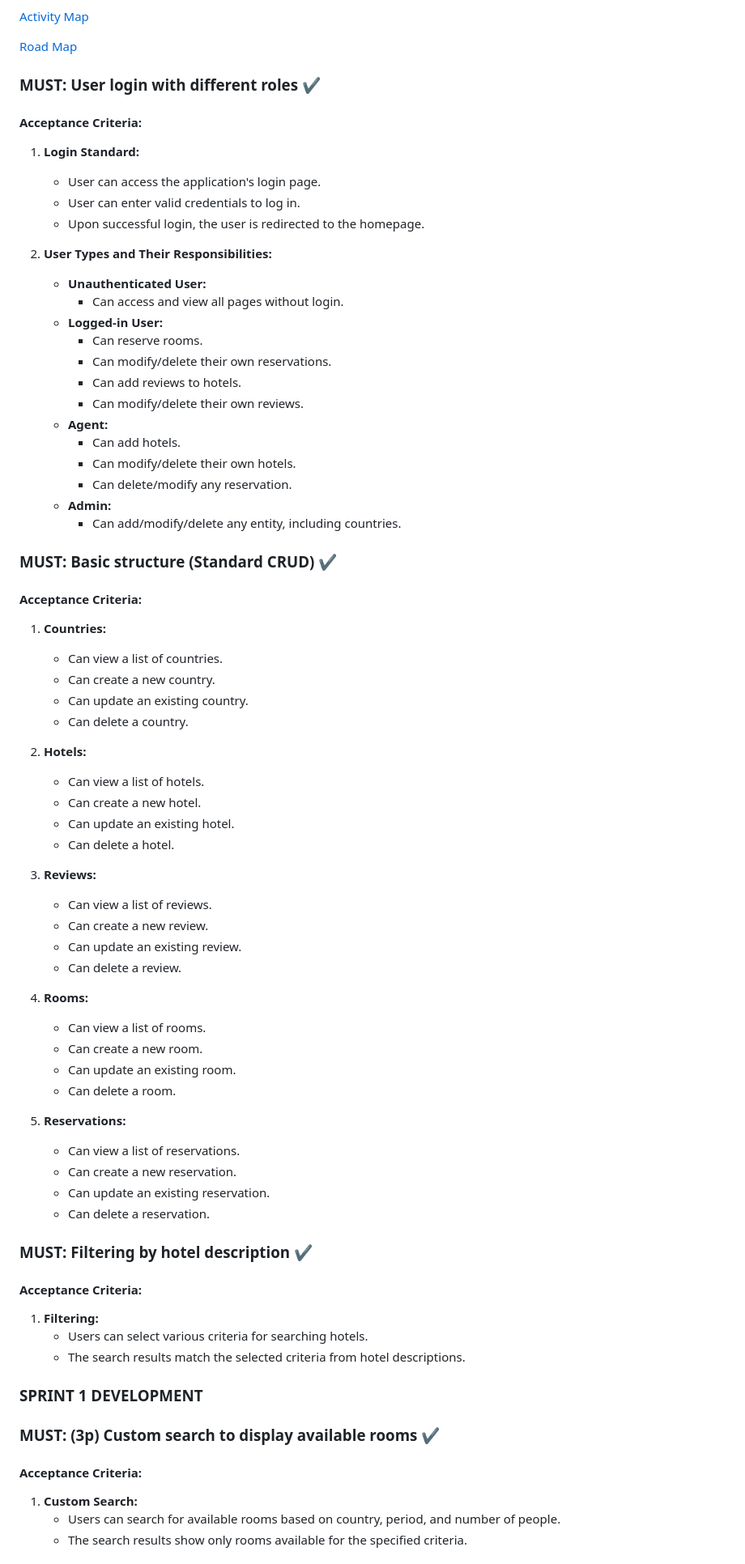
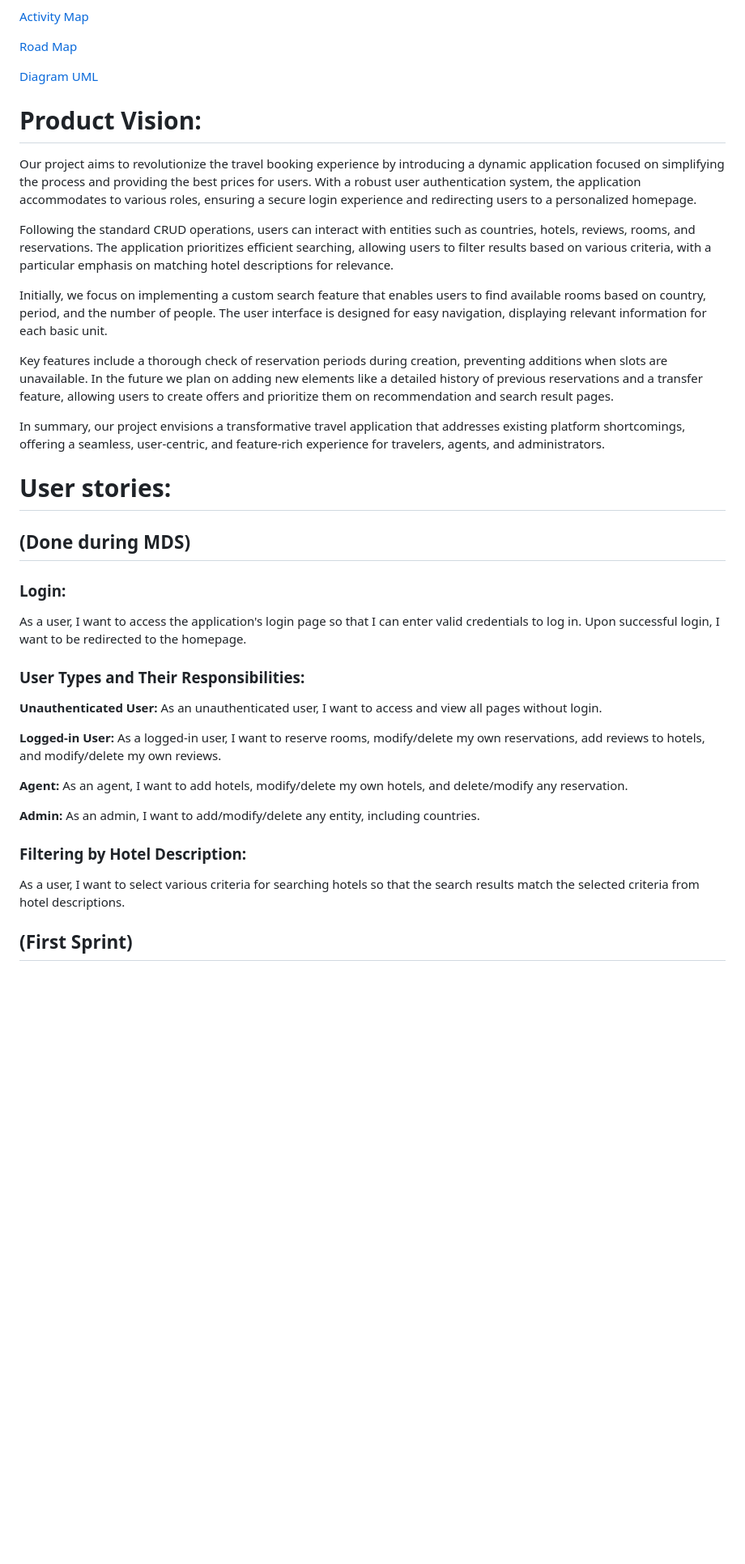
Before and after one commit to inginerie-software-2023-2024/proiect-inginerie-software-bestbooking, a Markdown page: README.md, the part around one of its changes. Shown at 81% size. Drawn GitHub-style; blank space fills up the shorter version.

Commit message:
Final update README.md

```diff
--- a/README.md
+++ b/README.md
@@ -23,72 +14,49 @@ Group 342
 
 [Road Map](https://www.canva.com/design/DAF1Qiry4K8/Tsjk5rRTyTlnzvs0VRAZLQ/edit?utm_content=DAF1Qiry4K8&utm_campaign=designshare&utm_medium=link2&utm_source=sharebutton)
 
-### MUST: User login with different roles :heavy_check_mark:
-#### Acceptance Criteria:
-1. **Login Standard:**
-   - User can access the application's login page.
-   - User can enter valid credentials to log in.
-   - Upon successful login, the user is redirected to the homepage.
+[Diagram UML](https://drive.google.com/file/d/18PXyDElgSDRy9ncKxb538-3kkto0WEC3/view?usp=sharing)
 
-2. **User Types and Their Responsibilities:**
-   - **Unauthenticated User:**
-     - Can access and view all pages without login.
-   - **Logged-in User:**
-     - Can reserve rooms.
-     - Can modify/delete their own reservations.
-     - Can add reviews to hotels.
-     - Can modify/delete their own reviews.
-   - **Agent:**
-     - Can add hotels.
-     - Can modify/delete their own hotels.
-     - Can delete/modify any reservation.
-   - **Admin:**
-     - Can add/modify/delete any entity, including countries.
+# Product Vision:
 
-### MUST: Basic structure (Standard CRUD)  :heavy_check_mark:
-#### Acceptance Criteria:
-1. **Countries:**
-   - Can view a list of countries.
-   - Can create a new country.
-   - Can update an existing country.
-   - Can delete a country.
+Our project aims to revolutionize the travel booking experience by introducing a dynamic application focused on simplifying the process and providing the best prices for users.
+With a robust user authentication system, the application accommodates to various roles, ensuring a secure login experience and redirecting users to a personalized homepage.
 
-2. **Hotels:**
-   - Can view a list of hotels.
-   - Can create a new hotel.
-   - Can update an existing hotel.
-   - Can delete a hotel.
+Following the standard CRUD operations, users can interact with entities such as countries, hotels, reviews, rooms, and reservations.
+The application prioritizes efficient searching, allowing users to filter results based on various criteria, with a particular emphasis on matching hotel descriptions for relevance.
 
-3. **Reviews:**
-   - Can view a list of reviews.
-   - Can create a new review.
-   - Can update an existing review.
-   - Can delete a review.
+Initially, we focus on implementing a custom search feature that enables users to find available rooms based on country, period, and the number of people.
+The user interface is designed for easy navigation, displaying relevant information for each basic unit.
 
-4. **Rooms:**
-   - Can view a list of rooms.
-   - Can create a new room.
-   - Can update an existing room.
-   - Can delete a room.
+Key features include a thorough check of reservation periods during creation, preventing additions when slots are unavailable. In the future we plan on adding new elements like a detailed history of previous reservations and a transfer feature, allowing users to create offers and prioritize them on recommendation and search result pages.
 
-5. **Reservations:**
-   - Can view a list of reservations.
-   - Can create a new reservation.
-   - Can update an existing reservation.
-   - Can delete a reservation.
+In summary, our project envisions a transformative travel application that addresses existing platform shortcomings, offering a seamless, user-centric, and feature-rich experience for travelers, agents, and administrators.
+
+# User stories:
+
+## (Done during MDS)
+
+### Login:
+
+   As a user, I want to access the application's login page so that I can enter valid credentials to log in. Upon successful login, I want to be redirected to the homepage.
+
+### User Types and Their Responsibilities:
+
+   **Unauthenticated User:**
+   As an unauthenticated user, I want to access and view all pages without login.
+
+   **Logged-in User:**
+   As a logged-in user, I want to reserve rooms, modify/delete my own reservations, add reviews to hotels, and modify/delete my own reviews.
+
+   **Agent:**
+   As an agent, I want to add hotels, modify/delete my own hotels, and delete/modify any reservation.
+
+   **Admin:**
+   As an admin, I want to add/modify/delete any entity, including countries.
 
 
-### MUST: Filtering by hotel description :heavy_check_mark:
-#### Acceptance Criteria:
-1. **Filtering:**
-   - Users can select various criteria for searching hotels.
-   - The search results match the selected criteria from hotel descriptions.
+### Filtering by Hotel Description:
 
-### SPRINT 1 DEVELOPMENT
+   As a user, I want to select various criteria for searching hotels so that the search results match the selected criteria from hotel descriptions.
 
-### MUST: (3p) Custom search to display available rooms :heavy_check_mark:
-#### Acceptance Criteria:
-1. **Custom Search:**
-   - Users can search for available rooms based on country, period, and number of people.
-   - The search results show only rooms available for the specified criteria.
+## (First Sprint)
 
```
Also changed, not shown: other parts of README.md (+53 -38 lines).
